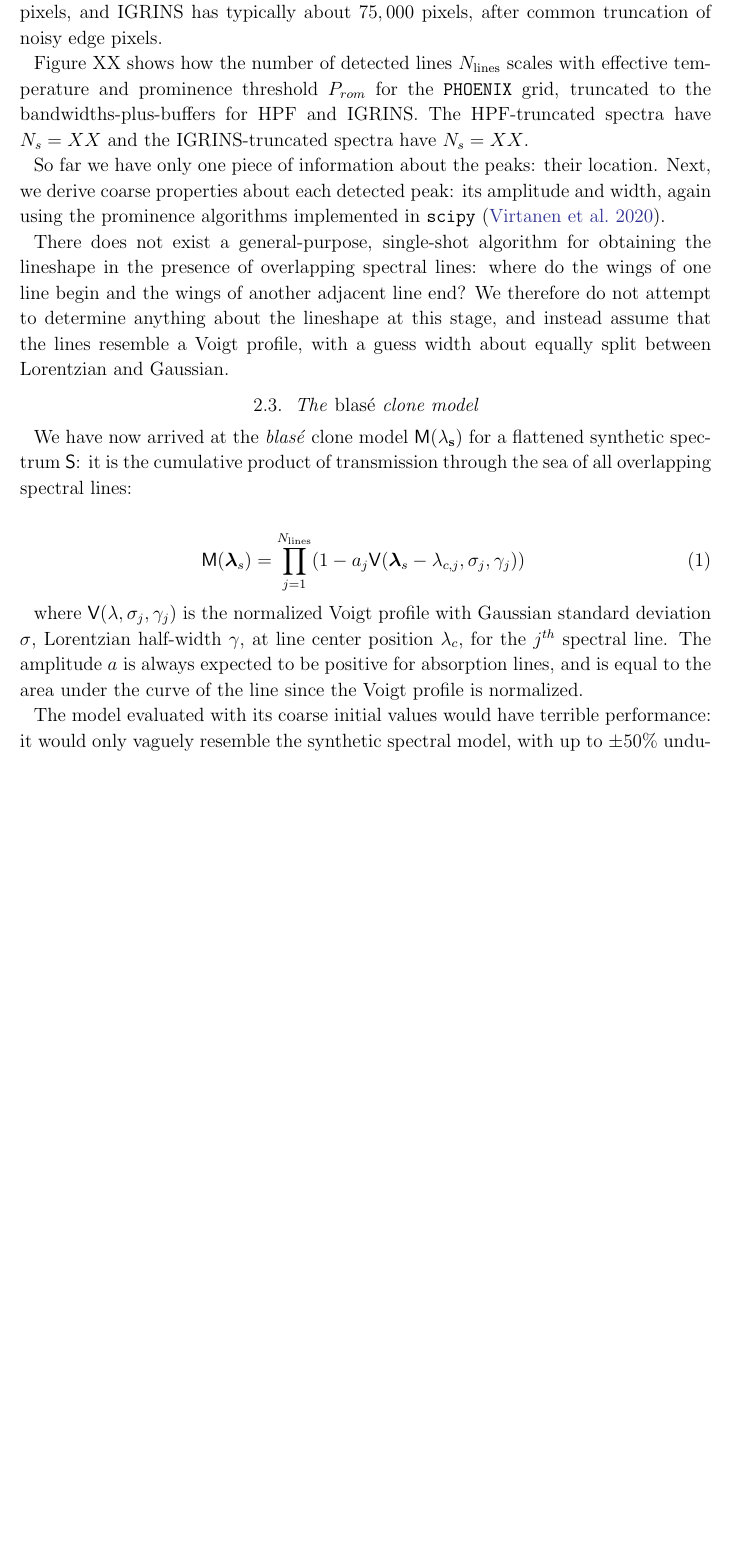
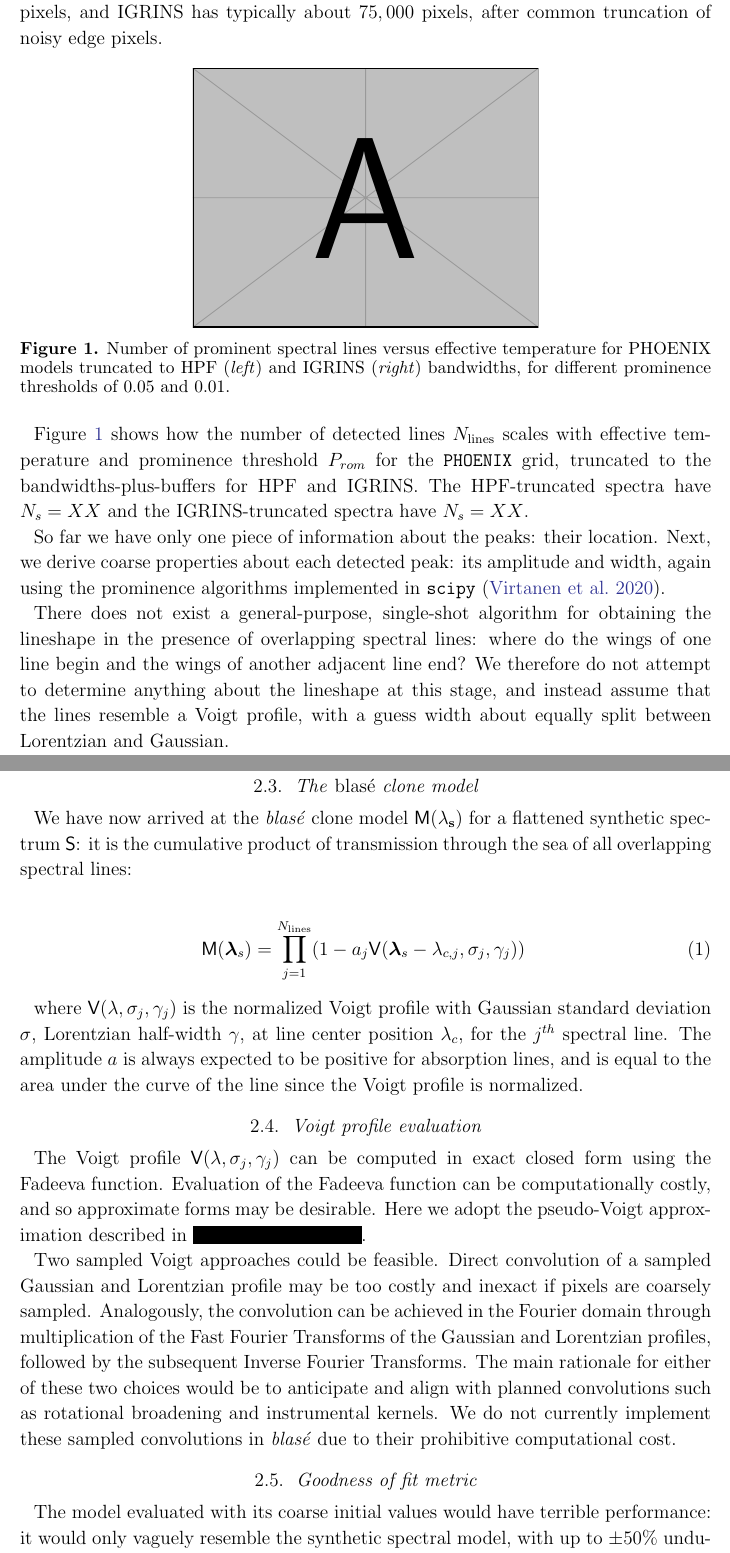
Before and after one commit to gully/blase, a LaTeX paper (paper/paper1/ms.tex): part of page 6 of 15 before the commit and two parts of pages 6 and 7 of 16 after it, the two joined at a grey line, cut so that both start at the same text, the shorter picture padded with empty space. Compiled offline with LaTeX, dvips and Ghostscript.

Commit message:
Add placeholders for figures and pseudoVoigt subsection

```diff
--- a/paper/paper1/ms.tex
+++ b/paper/paper1/ms.tex
@@ -124,7 +123,16 @@ Next we identify the spectral lines.  We apply a local-minimum-finding algorithm
 For this paper, we illustrate examples for two \'echelle spectrographs with particularly large spectral grasp: the Habitable Zone Planet Finder \citep[HPF,][]{2014SPIE.9147E..1GM} on the Hobby-Eberly Telescope at McDonald Observatory in Fort Davis, Texas; and the Immersion Grating Infrared Spectrograph \citep[IGRINS,][]{park14}
 currently on the Gemini South Telescope on Cerro Pach\'on in Chile.  The $R=55,000$ HPF has a native bandwidth of $x-y$, that we expand to $x-y^*$ including the edge buffers.  IGRINS has two cameras for $H$ and $K$ band, with the combined spectrum spanning $z-y$ including the edge buffers and the region in-between the two cameras, all at a resolving power of $(R=45,000)$.  The spectrograph acquisition, reduction, and post-processing steps yield data $\mathsf{D}(\bm{\lambda}_{d})$, where $\bm{\lambda}_{d}$ is the wavelength vector at the instrumental resolution and sampling of each instrument, generally much coarser than the resolution and sampling grid of the precomputed synthetic spectra.  The data wavelength vector may also contains gaps between \'echelle orders, whereas the precomputed grid is usually contiguous.  HPF may have up to $2048\times28=57,344$ pixels, and IGRINS has typically about $75,000$ pixels, after common truncation of noisy edge pixels.
 
-Figure XX shows how the number of detected lines $N_{\mathrm{lines}}$ scales with effective temperature and prominence threshold $P_{rom}$ for the \texttt{PHOENIX} grid, truncated to the bandwidths-plus-buffers for HPF and IGRINS.  The HPF-truncated spectra have $N_s=XX$ and the IGRINS-truncated spectra have $N_s=XX$.
+
+\begin{figure}[hbt!]
+  \centering
+  \includegraphics[width=0.5\textwidth]{example-image-a}
+  \caption{Number of prominent spectral lines versus effective temperature for PHOENIX models truncated to HPF (\emph{left}) and IGRINS (\emph{right}) bandwidths, for different prominence thresholds of $0.05$ and $0.01$.}
+  \label{fig_Nlines_vs_teff}
+\end{figure}
+
+
+Figure \ref{fig_Nlines_vs_teff} shows how the number of detected lines $N_{\mathrm{lines}}$ scales with effective temperature and prominence threshold $P_{rom}$ for the \texttt{PHOENIX} grid, truncated to the bandwidths-plus-buffers for HPF and IGRINS.  The HPF-truncated spectra have $N_s=XX$ and the IGRINS-truncated spectra have $N_s=XX$.
 
 So far we have only one piece of information about the peaks: their location.  Next, we derive coarse properties about each detected peak: its amplitude and width, again using the prominence algorithms implemented in \texttt{scipy} \citep{2020SciPy-NMeth}.
 
@@ -140,6 +148,13 @@ We have now arrived at the \emph{blas\'e} clone model $\mathsf{M}(\bf{\lambda}_s
 
 where $\mathsf{V}(\lambda, \sigma_j, \gamma_j)$ is the normalized Voigt profile with Gaussian standard deviation $\sigma$, Lorentzian half-width $\gamma$, at line center position $\lambda_c$, for the $j^{th}$ spectral line.  The amplitude $a$ is always expected to be positive for absorption lines, and is equal to the area under the curve of the line since the Voigt profile is normalized.
 
+\subsection{Voigt profile evaluation}
+The Voigt profile $\mathsf{V}(\lambda, \sigma_j, \gamma_j)$ can be computed in exact closed form using the Fadeeva function\authorcomment1{citation}.  Evaluation of the Fadeeva function can be computationally costly, and so approximate forms may be desirable.  Here we adopt the pseudo-Voigt approximation described in \censor{some paper}\authorcomment1{look up reference to PseudoVoigt}.
+
+Two sampled Voigt approaches could be feasible.  Direct convolution of a sampled Gaussian and Lorentzian profile may be too costly and inexact if pixels are coarsely sampled.  Analogously, the convolution can be achieved in the Fourier domain through multiplication of the Fast Fourier Transforms of the Gaussian and Lorentzian profiles, followed by the subsequent Inverse Fourier Transforms.  The main rationale for either of these two choices would be to anticipate and align with planned convolutions such as rotational broadening and instrumental kernels.  We do not currently implement these sampled convolutions in \emph{blas\'e} due to their prohibitive computational cost.
+
+
+\subsection{Goodness of fit metric}
 The model evaluated with its coarse initial values would have terrible performance: it would only vaguely resemble the synthetic spectral model, with up to $\pm 50\%$ undulations from the inexact assignment of widths, lineshapes, and amplitudes.  Instead, we tune the parameters of the model, starting from these coarse initial values.  This model has $N_{\mathrm{lines}}\times 3$ free parameters, where the center wavelength is held fixed and the amplitude, width, and lineshape are allowed to vary.  We minimize a scalar ``goodness-of-fit'' metric, \emph{aka} loss scalar $\mathcal{L}$, chosen as the mean squared error (MSE), which is proportional to $\chi^2$, the sum of the squares of the residual vector $\mathsf{R} \equiv \mathsf{S}-\mathsf{M}$ but has no notion of per-pixel noise, since the precomputed synthetic spectrum has no uncertainty:
 
 \begin{eqnarray}
```
Also changed, not shown: paper/paper1/ms.tex (26 more changed lines).
